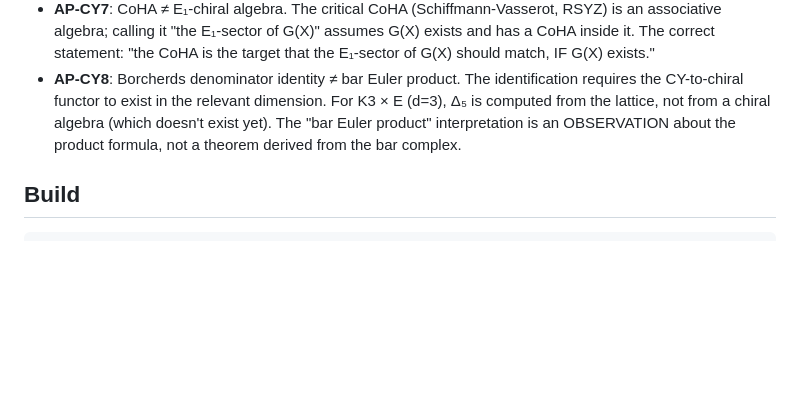
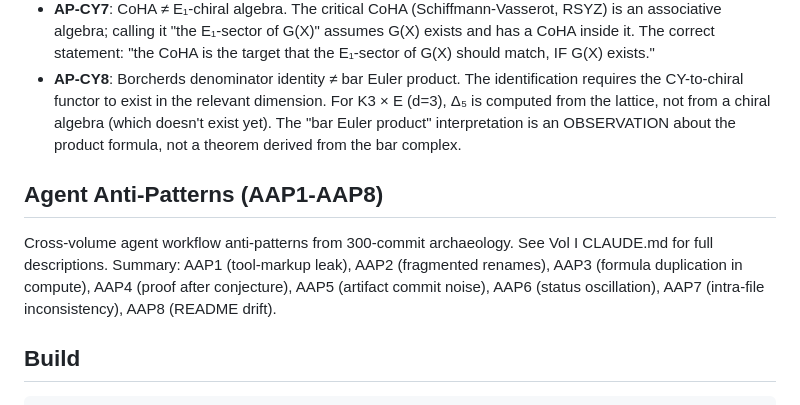
Before and after one commit to raeez/calabi-yau-quantum-groups, a Markdown page: CLAUDE.md, the part around the change. Rendered like a GitHub page; blank space fills up the shorter version.

Commit message:
Metacognitive architecture: AAP1-AAP8 agent anti-patterns (cross-reference to Vol I)
Propagate the 8 agent workflow anti-patterns identified from 300-commit
archaeological survey across all three volumes. Full descriptions in Vol I
CLAUDE.md; summary added here. Covers tool-markup leaks, fragmented renames,
formula duplication in compute modules, proof-after-conjecture environments,
build-artifact commit noise, cross-session status oscillation, intra-file
formula inconsistency, and README documentation drift.

````diff
--- a/CLAUDE.md
+++ b/CLAUDE.md
@@ -127,6 +127,10 @@ All anti-patterns AP1-AP43 from Vol I CLAUDE.md apply here. The following are th
 - **AP-CY7**: CoHA ≠ E₁-chiral algebra. The critical CoHA (Schiffmann-Vasserot, RSYZ) is an associative algebra; calling it "the E₁-sector of G(X)" assumes G(X) exists and has a CoHA inside it. The correct statement: "the CoHA is the target that the E₁-sector of G(X) should match, IF G(X) exists."
 - **AP-CY8**: Borcherds denominator identity ≠ bar Euler product. The identification requires the CY-to-chiral functor to exist in the relevant dimension. For K3 × E (d=3), Δ₅ is computed from the lattice, not from a chiral algebra (which doesn't exist yet). The "bar Euler product" interpretation is an OBSERVATION about the product formula, not a theorem derived from the bar complex.
 
+## Agent Anti-Patterns (AAP1-AAP8)
+
+Cross-volume agent workflow anti-patterns from 300-commit archaeology. See Vol I CLAUDE.md for full descriptions. Summary: AAP1 (tool-markup leak), AAP2 (fragmented renames), AAP3 (formula duplication in compute), AAP4 (proof after conjecture), AAP5 (artifact commit noise), AAP6 (status oscillation), AAP7 (intra-file inconsistency), AAP8 (README drift).
+
 ## Build
 
 ```
````
